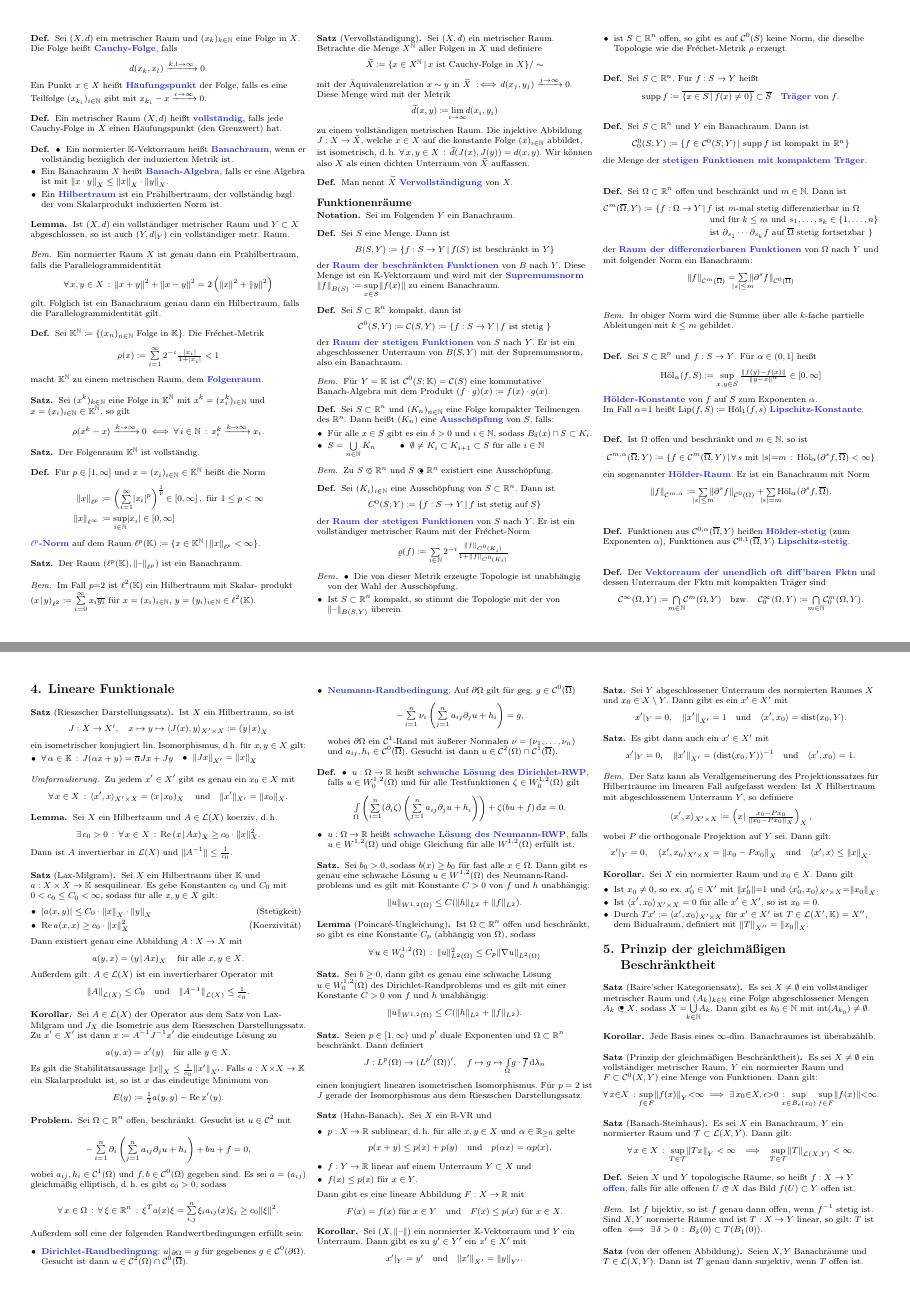
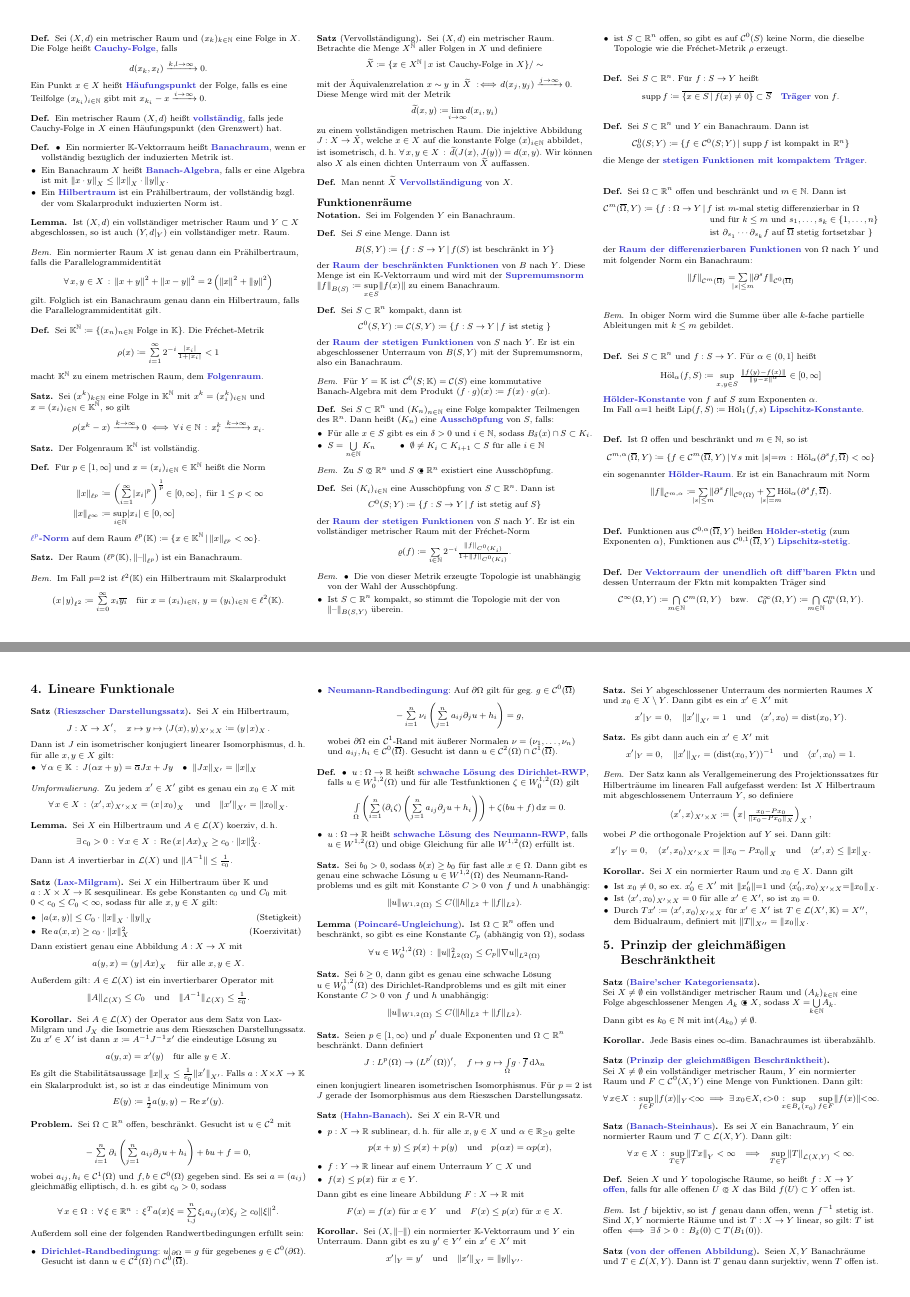
Before and after one commit to timjb/uni-spicker, a LaTeX document (funny.tex): pages 2 and 5 of 8, joined at a grey line. The pictures show the PDF file funny.pdf that the author committed with the source.

Commit message:
Funny: Hervorhebung der Namen wichtiger Sätze

```diff
--- a/funny.tex
+++ b/funny.tex
@@ -373,7 +373,11 @@
 \end{satz}
 
 \begin{bem}
-  Im Fall $p {=} 2$ ist $\ell^2(\K)$ ein Hilbertraum mit Skalar- produkt $\scp{x}{y}_{\ell^2} \coloneqq \sum_{i = 0}^\infty x_i \overline{y_i}$ für $x = (x_i)_{i \in \N}, \, y = (y_i)_{i \in \N} \in \ell^2(\K)$.
+  Im Fall $p {=} 2$ ist $\ell^2(\K)$ ein Hilbertraum mit Skalarprodukt
+  \[
+    \scp{x}{y}_{\ell^2} \coloneqq \sum_{i = 0}^\infty x_i \overline{y_i} \quad
+    \text{für $x = (x_i)_{i \in \N}, \, y = (y_i)_{i \in \N} \in \ell^2(\K)$.}
+  \]
 \end{bem}
 
 % Thema: Vervollständigung
@@ -536,7 +540,7 @@
   \[ f \in L(\mu, Y) \iff f \text{ ist $\mu$-messbar und } \abs{f} \in L(\mu, \R). \]
 \end{satz}
 
-\begin{satz}[Majoranten-Kriterium]
+\begin{satz}[\emph{Majoranten-Kriterium}]
   Sei $f : \Omega \to Y$ $\mu$-messbar und $g \in L(\mu, \R)$ mit $\norm{f} \leq g$ $\mu$-fast-überall. Dann ist $f \in L(\mu, Y)$.
 \end{satz}
 
@@ -664,7 +668,7 @@
   Ist im vorherigen Satz $A$ nicht leer und abgeschlossener Unterraum von $X$, dann ist $P$ linear und $\fa{x \in X} x - P(x) \perp A$.
 \end{satz}
 
-\begin{satz}[vom fast orthogonalen Komplement]
+\begin{satz}[\emph{vom fast orthogonalen Komplement}]\mbox{}\\
   Sei $X$ ein normierter Raum, $Y \subset X$ ein abgeschlossener echter Teilraum und $\theta \in \ointerval{0}{1}$ (bzw. $\theta \in \ocinterval{0}{1}$, falls $X$ ein Hilbertraum). Dann gibt es ein $x_0 \in X$ mit $\norm{x_0} = 1$ und $\theta \leq \dist(x_0, Y) \leq 1$.
 \end{satz}
 
@@ -734,7 +738,7 @@
   $A$ heißt \emph{gleichgradig stetig}, falls $\sup_{f \in A} \norm{f(x) - f(y)} \xrightarrow[\norm{x - y} \to 0]{} 0$.
 \end{defn}
 
-\begin{satz}[Arzelà-Ascoli]
+\begin{satz}[\emph{Arzelà-Ascoli}]
   Sei $S \subset \R^n$ kompakt, $Y$ ein endlich- dimensionaler Banachraum und $A \subset \mathcal{C}^0(S, Y)$. Dann gilt
   \[ A \text{ präkompakt } \iff A \text{ ist pktw. beschränkt und gleichgradig stetig. } \]
 \end{satz}
@@ -804,7 +808,7 @@
 
 % Ausgelassen: Beweis-Idee: Approximation durch Faltung mit Dirac-Folge
 
-\begin{satz}[M. Riesz]
+\begin{satz}[\emph{M. Riesz}]
   Sei $p \in \cointerval{1}{\infty}$ und $Y$ ein endlich-dimensionaler Banachraum. Dann ist $A {\subset} L^p(\lambda_n, Y)$ präkompakt genau dann, wenn
   \begin{itemize}
     \begin{multicols}{2}
@@ -998,12 +1002,12 @@
 % Kapitel 4.
 \section{Lineare Funktionale}
 
-\begin{satz}[Rieszscher Darstellungssatz]
-  Ist $X$ ein Hilbertraum, so ist
+\begin{satz}[\emph{Rieszscher Darstellungssatz}]
+  Sei $X$ ein Hilbertraum,
   \begin{align*}
-    J : X \to X', \quad x \mapsto y \mapsto \langle J(x), y \rangle_{X' {\times} X} \coloneqq \scp{y}{x}_X
+    J : X \to X', \quad x \mapsto y \mapsto \langle J(x), y \rangle_{X' {\times} X} \coloneqq \scp{y}{x}_X.
   \end{align*}
-  ein isometrischer konjugiert lin. Isomorphismus, d\,h. für $x, y \in X$ gilt:
+  Dann ist $J$ ein isometrischer konjugiert linearer Isomorphismus, \dh{} für alle $x, y \in X$ gilt:
   \begin{itemize}
     \miniitem{0.56 \linewidth}{$\fa{\alpha \in \K} J(\alpha x + y) = \overline{\alpha} Jx + Jy$}
     \miniitem{0.41 \linewidth}{$\norm{Jx}_{X'} = \norm{x}_X$}
@@ -1027,7 +1031,7 @@
   Dann ist $A$ invertierbar in $\LSO(X)$ und $\norm{A^{-1}} \leq \tfrac{1}{c_0}$.
 \end{lem}
 
-\begin{satz}[Lax-Milgram]
+\begin{satz}[\emph{Lax-Milgram}]
   Sei $X$ ein Hilbertraum über $\K$ und $a : X \times X \to \K$ sesquilinear. Es gebe Konstanten $c_0$ und $C_0$ mit $0 < c_0 \leq C_0 < \infty$, sodass für alle $x, y \in X$ gilt:
   \begin{itemize}
     \item $\abs{a(x, y)} \leq C_0 \cdot \norm{x}_X \cdot \norm{y}_X$ \pright{Stetigkeit}
@@ -1086,7 +1090,7 @@
   \[ \norm{u}_{W^{1,2}(\Omega)} \leq C (\norm{h}_{L^2} + \norm{f}_{L^2}). \]
 \end{satz}
 
-\begin{lem}[Poincaré-Ungleichung]
+\begin{lem}[\emph{Poincaré-Ungleichung}]
   Ist $\Omega \subset \R^n$ offen und beschränkt, so gibt es eine Konstante $C_p$ (abhängig von $\Omega$), sodass
   \[ \fa{u \in W_0^{1,2}(\Omega)} \norm{u}_{L^2(\Omega)}^2 \leq C_p \norm{\nabla u}_{L^2(\Omega)} \]
 \end{lem}
@@ -1113,7 +1117,7 @@
 % Ausgelassen: Formulierung des Lemmas von Zorn
 
 \begin{samepage}
-\begin{satz}[Hahn-Banach]
+\begin{satz}[\emph{Hahn-Banach}]
   Sei $X$ ein $\R$-VR und
   \begin{itemize}
     \item $p : X \to \R$ sublinear, \dh{} für alle $x, y \in X$ und $\alpha \in \R_{\geq 0}$ gelte
@@ -1128,7 +1132,7 @@
 
 % Dieser Satz steht so nicht im Skript! Keine Ahnung, wo ich den herhab.
 \iffalse
-\begin{satz}(Hahn-Banach für lineare Funktionale)
+\begin{satz}[Hahn-Banach für lineare Funktionale]
   Sei $X$ ein $\R$-VR, $Y \subset X$ ein Unterraum, $p : X \to \R$ linear und $f : Y \to \R$ linear, sodass $f(x) \leq p(x)$ für alle $x \in Y$. Dann existiert eine lineare Abbildung $F : X \to \R$ mit $f = F|_Y \text{ und } F \leq p$.
 \end{satz}
 \fi
@@ -1194,16 +1198,17 @@
 
 \end{samepage}
 
-\begin{satz}[Baire'scher Kategoriensatz]
-  Es sei $X \not= \emptyset$ ein vollständiger metrischer Raum und $(A_k)_{k \in \N}$ eine Folge abgeschlossener Mengen $A_k \cls X$, sodass $X = \bigcup_{\mathclap{k \in \N}} A_k$. Dann gibt es $k_0 \in \N$ mit $\inte(A_{k_0}) \not= \emptyset$.
+\begin{satz}[\emph{Baire'scher Kategoriensatz}]\mbox{}\\
+  Sei $X \not= \emptyset$ ein vollständiger metrischer Raum und $(A_k)_{k \in \N}$ eine Folge abgeschlossener Mengen $A_k \cls X$, sodass $X = \bigcup_{\mathclap{k \in \N}} A_k$. \\
+  Dann gibt es $k_0 \in \N$ mit $\inte(A_{k_0}) \not= \emptyset$.
 \end{satz}
 
 \begin{kor}
   Jede Basis eines $\infty$-dim. Banachraumes ist überabzählb.
 \end{kor}
 
-\begin{satz}[Prinzip der gleichmäßigen Beschränktheit]
-  Es sei $X \not= \emptyset$ ein vollständiger metrischer Raum, $Y$ ein normierter Raum und $F \subset \mathcal{C}^0(X, Y)$ eine Menge von Funktionen. Dann gilt:
+\begin{satz}[\emph{Prinzip der gleichmäßigen Beschränktheit}]\mbox{}\\
+  Sei $X \not= \emptyset$ ein vollständiger metrischer Raum, $Y$ ein normierter Raum und $F \subset \mathcal{C}^0(X, Y)$ eine Menge von Funktionen. Dann gilt:
   \[
     \fa{x {\in} X} \! \sup_{f \in F} \norm{f(x)}_Y {<} \infty
     \implies
@@ -1211,7 +1216,7 @@
   \]
 \end{satz}
 
-\begin{satz}[Banach-Steinhaus]
+\begin{satz}[\emph{Banach-Steinhaus}]
   Es sei $X$ ein Banachraum, $Y$ ein normierter Raum und $\mathcal{T} \subset \LSO(X, Y)$. Dann gilt:
   \[
     \fa{x \in X} \sup_{T \in \mathcal{T}} \norm{Tx}_Y < \infty
@@ -1228,17 +1233,17 @@
   Ist $f$ bijektiv, so ist $f$ genau dann offen, wenn $f^{-1}$ stetig ist. Sind $X, Y$ normierte Räume und ist $T : X \to Y$ linear, so gilt: $T$ ist offen $\iff$ $\ex{\delta > 0} B_{\delta}(0) \subset T(B_1(0))$.
 \end{bem}
 
-\begin{satz}[von der offenen Abbildung]
+\begin{satz}[\emph{von der offenen Abbildung}]
   Seien $X, Y$ Banachräume und $T \in \LSO(X, Y)$. Dann ist $T$ genau dann surjektiv, wenn $T$ offen ist.
 \end{satz}
 
 \begin{samepage}
 
-\begin{satz}[von der inversen Abbildung]
+\begin{satz}[\emph{von der inversen Abbildung}]
   Seien $X, Y$ Banachräume und $T \in \LSO(X, Y)$ bijektiv, so ist $T^{-1}$ stetig, also $T^{-1} \in \LSO(Y, X)$.
 \end{satz}
 
-\begin{satz}[vom abgeschlossenen Graphen]
+\begin{satz}[\emph{vom abgeschlossenen Graphen}]
   Seien $X, Y$ Banachräume und $T : X \to Y$ linear. Dann ist $\Graph(T) = \Set{ (x, Tx) }{ x \in X }$ genau dann abgeschlossen, wenn $T$ stetig ist. Dabei ist $\Graph(T) \subset X \times Y$ mit der \emph{Graphennorm} $\norm{(x,y)}_{X \times Y} = \norm{x}_X + \norm{y}_Y$.
 \end{satz}
 
@@ -1300,7 +1305,7 @@
   \[ u_k \xrightharpoonup{\phantom{A}} u \text{ in } W^{m,p}(\Omega) \iff \fa{s, \abs{s} \leq m} \partial^s u_k \xrightharpoonup{\phantom{A}} \partial^s u \text{ in } L^p(\Omega) \]
 \end{bsp}
 
-\begin{satz}[Banach-Alaoglu]
+\begin{satz}[\emph{Banach-Alaoglu}]
   Sei $X$ ein separabler Banachraum. Dann ist die abgeschl. Einheitskugel $\overline{B_1(0)} \subset X'$ schwach* folgenkompakt.
 \end{satz}
 
@@ -1367,7 +1372,7 @@
 
 % Kapitel 6.1. Minkowski-Funktional
 
-\begin{satz}[Trennungssatz]
+\begin{satz}[\emph{Trennungssatz}]
   Sei $X$ ein normierter Raum, $M \subset X$ nicht leer, abgeschlossen, konvex und $x_0 \in X \setminus M$. Dann gibt es ein $x' \in X'$ und ein $\alpha \in \R$ mit
   \[
     \Re \langle x', x_0 \rangle_{X' {\times} X} > \alpha
@@ -1389,7 +1394,7 @@
   \[ x_k \convWeaklyWith{k} x \text{ in } X \enspace \implies \enspace x \in M. \]
 \end{satz}
 
-\begin{lem}[Mazur]
+\begin{lem}[\emph{Mazur}]
   Sei $X$ ein normierter Raum und $(x_k)_{k \in \N}$ eine Folge in $X$ mit $x_k \convWeaklyWith{k} x$. Dann gilt $x \in \overline{\conv \Set{ x_k }{ k \in \N }}$.
 \end{lem}
 
@@ -1490,7 +1494,7 @@
   \end{itemize}
 \end{defn}
 
-\begin{lem}[Besselsche Ungleichung]
+\begin{lem}[\emph{Besselsche Ungleichung}]
   Sei $(e_k)_{k \in \N}$ ein (endliches) ONS des Prähilbertraumes $X$. Dann gilt für alle $x \in X$ und $n \in N$:
   \begin{align*}
     0 \leq \norm{x}^2 - \sum_{k=0}^n \abs{\scp{x}{e_k}}^2 &= \norm{x - \sum_{k=0}^\infty \scp{x}{e_k} e_k}^2\\
@@ -1604,7 +1608,7 @@
   \end{itemize}
 \end{lem}
 
-\begin{satz}[vom abgeschlossenen Komplement]
+\begin{satz}[\emph{vom abgeschlossenen Komplement}]
   Sei $X$ ein Banachraum, $Y$ abgeschlossener Unterraum sowie $Z$ ein Unterraum mit $X = Y \oplus Z$.
   Dann ist $Z$ genau dann abgeschlossen, wenn es eine stetige Projektion $P \in \mathcal{P}(X)$ auf $Y$ mit $\ker(P) = Z$ gibt.
 \end{satz}
@@ -1912,7 +1916,7 @@ Die Unterräume $E_n = \im(Q_n)$ erfüllen dann (3) aus dem ersten Lemma und (2)
 % Beweisidee: Nutze die Zerlegung (3) des Spektralsatzes $X = \ker((\lambda \Id - T)^{n_\lambda}) \oplus \im((\lambda \Id - T)^{n_\lambda})$.
 % Schreibe $R(\lambda+\mu, T) = R(\lambda + \mu, T|_{\im(E_\lambda)}) E_\lambda + R(\lambda + \mu, T|_{\ker(E_\lambda)}) (\Id - E_{\lambda})$ (komplex analytisch nach dem ersten Satz)
 
-\begin{kor}[Fredholmsche Alternative]
+\begin{kor}[\emph{Fredholmsche Alternative}]
   Ist $T \in \mathcal{K}(X)$ und $\lambda \not= 0$, so gilt: Entweder ist die Gleichung $Tx - \lambda x = y$ eindeutig lösbar für jedes $y \in X$ oder die Gleichung $Tx - \lambda x = 0$ hat nichttriviale Lsgen.
 \end{kor}
 
@@ -1926,7 +1930,7 @@ Die Unterräume $E_n = \im(Q_n)$ erfüllen dann (3) aus dem ersten Lemma und (2)
   Sei $X$ ein Hilbertraum über $\C$ und $T \in \mathcal{L}(X)$ \emph{normal}, \dh{} $T^* T - T T^* = 0$, wobei $T^* \coloneqq R_{X}^{-1} T' R_X$ mit $R_X$ die Isometrie aus dem Rieszschen Darstellungssatz bzw. $\fa{x, y \in X\!} \!\scp{x}{T^* y} \!=\! \scp{Tx}{y}$, lassen sich die Aussagen noch konkretisieren. Es gilt:
 \end{bem}
 
-\begin{satz}[Spektralsatz für kompakte normale Operatoren]\mbox{}\\
+\begin{satz}[\emph{Spektralsatz} für kompakte normale Operatoren]\mbox{}\\
   Sei $X$ ein Hilbertraum über $\C$ und $0 \not= T \in \mathcal{K}(X)$ normal. Dann gilt:
   \begin{itemize}
     \item Es existiert eine ONS $(e_k)_{k \in N}$ in $X$ und Folge $(\lambda_k)_{k \in N}$ in $\C$, wobei $N \subset \N$, sodass $\lambda_k \not= 0$ und $T_{e_k} = \lambda_k e_k$ für $k \in N$ sowie $\sigma(T) \setminus \{ 0 \} = \Set{ \lambda_k }{ k \in N }$. Falls $\abs{N} = \infty$, gilt $\lambda_k \convWith{k} 0$.
```
Also changed, not shown: funny.pdf, funny.tex (13 more changed lines).
